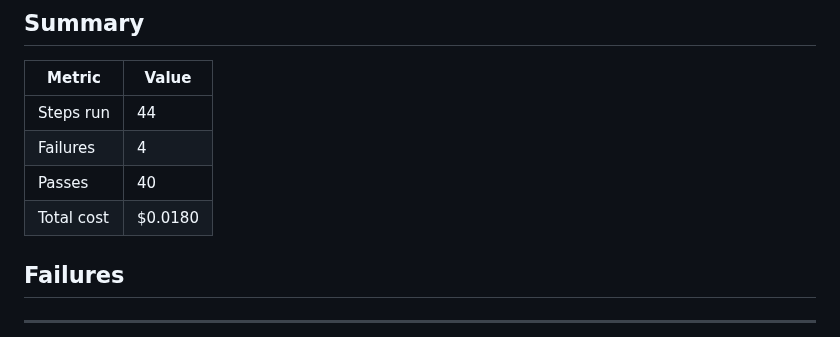
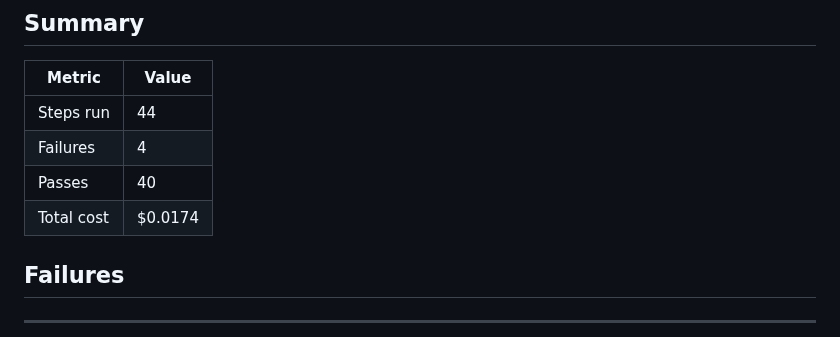
Before and after one commit to Wolfy-Wooolfy/LaVerde-ERP-AI-Engine, a Markdown page: docs/USER_JOURNEY_FAILURES.md, the part around one of its changes. GitHub-like rendering.

```diff
--- a/docs/USER_JOURNEY_FAILURES.md
+++ b/docs/USER_JOURNEY_FAILURES.md
@@ -10,7 +10,7 @@
 | Steps run | 44 |
 | Failures | 4 |
 | Passes | 40 |
-| Total cost | $0.0180 |
+| Total cost | $0.0174 |
 
 ## Failures
 
```
Also changed, not shown: other parts of docs/USER_JOURNEY_FAILURES.md (+1 -1 lines).
